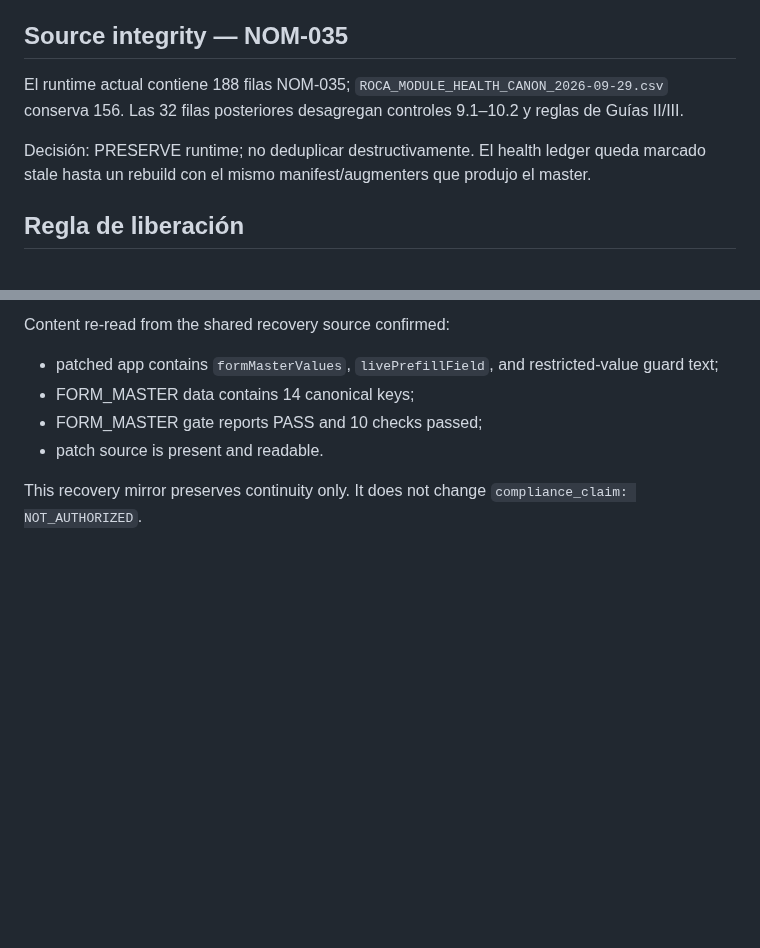
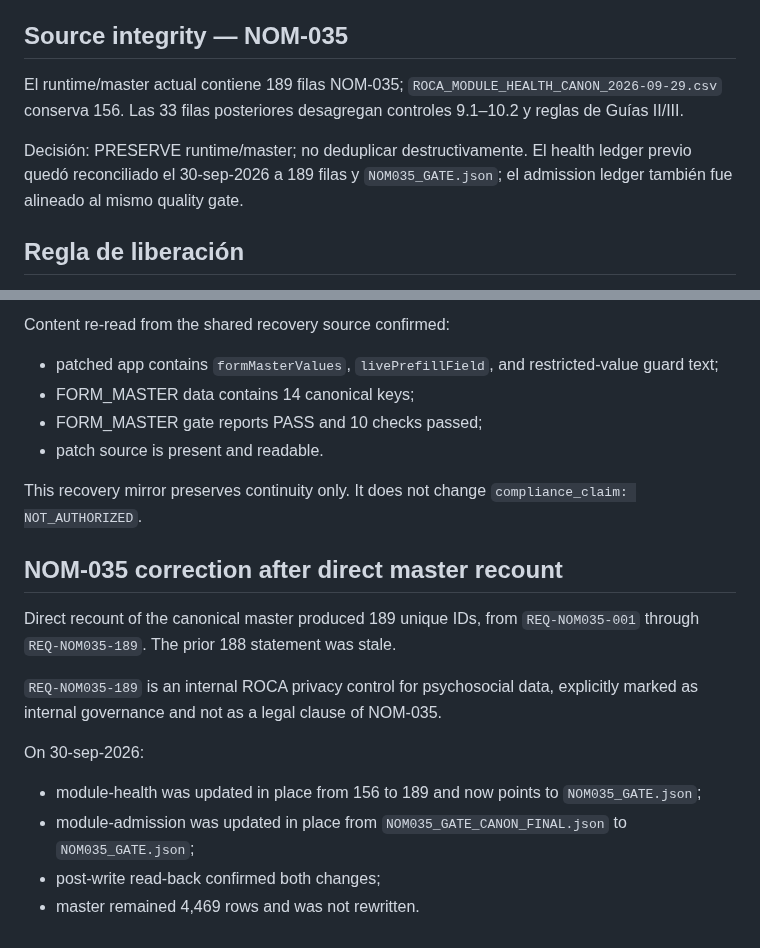
Before and after one commit to romerobarcenabraulio-hash/ROCA-TAX, a Markdown page: compliance-cockpit/INTEGRITY_BLOCKERS.md, 2 parts joined by grey strips. Rendered like a GitHub page; blank space fills up the shorter version.

Commit message:
Correct NOM-035 blocker record to 189

```diff
--- a/compliance-cockpit/INTEGRITY_BLOCKERS.md
+++ b/compliance-cockpit/INTEGRITY_BLOCKERS.md
@@ -30,9 +30,9 @@ Acción aplicada: reconstrucción controlada como overlay derivado del runtime c
 
 ## Source integrity — NOM-035
 
-El runtime actual contiene 188 filas NOM-035; `ROCA_MODULE_HEALTH_CANON_2026-09-29.csv` conserva 156. Las 32 filas posteriores desagregan controles 9.1–10.2 y reglas de Guías II/III.
+El runtime/master actual contiene 189 filas NOM-035; `ROCA_MODULE_HEALTH_CANON_2026-09-29.csv` conserva 156. Las 33 filas posteriores desagregan controles 9.1–10.2 y reglas de Guías II/III.
 
-Decisión: PRESERVE runtime; no deduplicar destructivamente. El health ledger queda marcado stale hasta un rebuild con el mismo manifest/augmenters que produjo el master.
+Decisión: PRESERVE runtime/master; no deduplicar destructivamente. El health ledger previo quedó reconciliado el 30-sep-2026 a 189 filas y `NOM035_GATE.json`; el admission ledger también fue alineado al mismo quality gate.
 
 ## Regla de liberación
 
@@ -65,3 +65,16 @@ Content re-read from the shared recovery source confirmed:
 - patch source is present and readable.
 
 This recovery mirror preserves continuity only. It does not change `compliance_claim: NOT_AUTHORIZED`.
+
+
+## NOM-035 correction after direct master recount
+
+Direct recount of the canonical master produced 189 unique IDs, from `REQ-NOM035-001` through `REQ-NOM035-189`. The prior 188 statement was stale.
+
+`REQ-NOM035-189` is an internal ROCA privacy control for psychosocial data, explicitly marked as internal governance and not as a legal clause of NOM-035.
+
+On 30-sep-2026:
+- module-health was updated in place from 156 to 189 and now points to `NOM035_GATE.json`;
+- module-admission was updated in place from `NOM035_GATE_CANON_FINAL.json` to `NOM035_GATE.json`;
+- post-write read-back confirmed both changes;
+- master remained 4,469 rows and was not rewritten.
```
